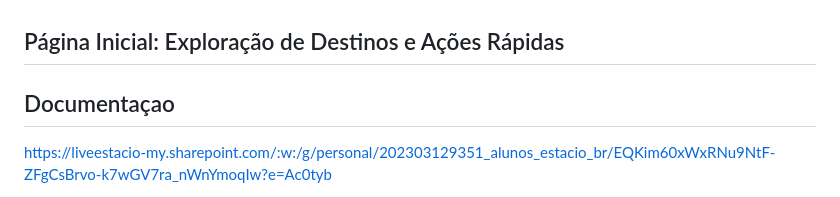
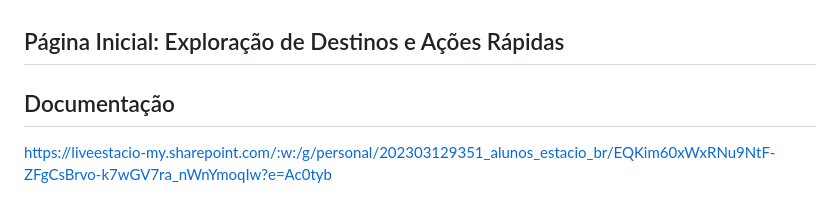
Before and after one commit to josthrj/app-missa-flluter, a Markdown page: README.md, the part around the change. GitHub-like rendering.

```diff
--- a/README.md
+++ b/README.md
@@ -1,5 +1,5 @@
 ## Página Inicial: Exploração de Destinos e Ações Rápidas
-## Documentaçao ##
+## Documentação ##
 https://liveestacio-my.sharepoint.com/:w:/g/personal/202303129351_alunos_estacio_br/EQKim60xWxRNu9NtF-ZFgCsBrvo-k7wGV7ra_nWnYmoqIw?e=Ac0tyb
 
 A página inicial do aplicativo "Explore Mundo" oferece uma visão geral do destino destacado e um ponto de partida para o planejamento da viagem.
```
